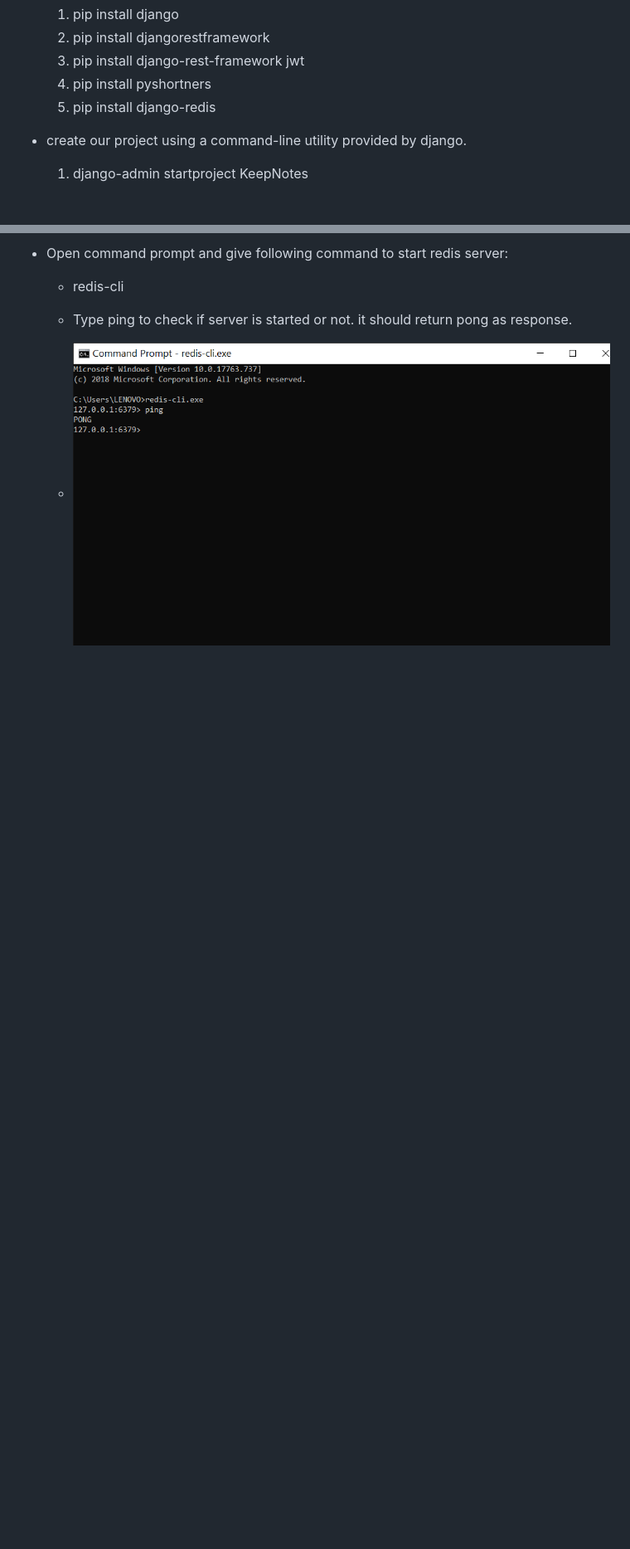
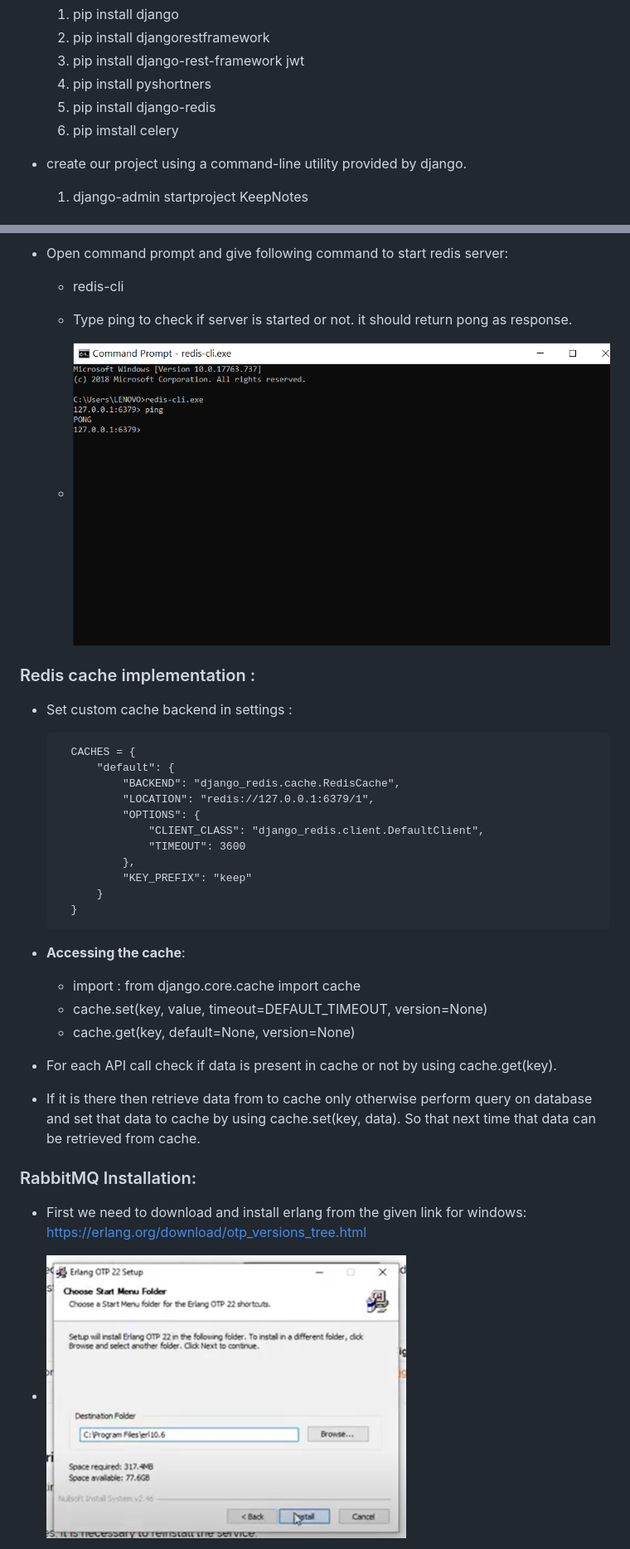
Before and after one commit to bHartiii/Keep-Notes, a Markdown page: README.md, 2 parts joined by grey strips. Shown at 83% size. Drawn GitHub-style; pictures changed too: media/screenshots_readme/install-erlang.png (added); blank space fills up the shorter version.

Commit message:
Basic celery structure is added

```diff
--- a/README.md
+++ b/README.md
@@ -54,6 +54,7 @@ Authentication is the process of identifying a logged-in user, while authorizati
     3. pip install django-rest-framework jwt
     4. pip install pyshortners
     5. pip install django-redis
+    6. pip imstall celery
 
 - create our project using a command-line utility provided by django.
     1. django-admin startproject KeepNotes
@@ -654,3 +666,36 @@ To run SonarScanner from the zip file, follow these steps:
     - Type ping to check if server is started or not. it should return pong as response.
 
     - ![Alt text](https://github.com/bHartiii/Keep-Notes/blob/Development/media/screenshots_readme/Command-Prompt-redis-cli.png?raw=true)
+
+
+### Redis cache implementation :
+
+- Set custom cache backend in settings :
+
+        CACHES = {
+            "default": {
+                "BACKEND": "django_redis.cache.RedisCache",
+                "LOCATION": "redis://127.0.0.1:6379/1",
+                "OPTIONS": {
+                    "CLIENT_CLASS": "django_redis.client.DefaultClient",
+                    "TIMEOUT": 3600
+                },
+                "KEY_PREFIX": "keep"
+            }
+        }
+
+- **Accessing the cache**:
+    - import : from django.core.cache import cache
+    - cache.set(key, value, timeout=DEFAULT_TIMEOUT, version=None)
+    - cache.get(key, default=None, version=None)
+
+- For each API call check if data is present in cache or not by using cache.get(key).
+- If it is there then retrieve data from to cache only otherwise perform query on database and set that data to cache by using cache.set(key, data).
+So that next time that data can be retrieved from cache.
+
+
+### RabbitMQ Installation:
+- First we need to download and install erlang from the given link for windows: https://erlang.org/download/otp_versions_tree.html
+
+ - ![Alt text](https://github.com/bHartiii/Keep-Notes/blob/Development/media/screenshots_readme/install-erlang.png?raw=true)
+
```
Also changed, not shown: other parts of README.md (+63 -0 lines), media/screenshots_readme/rabbitMQ-server-install.png (added), 4 other files.
